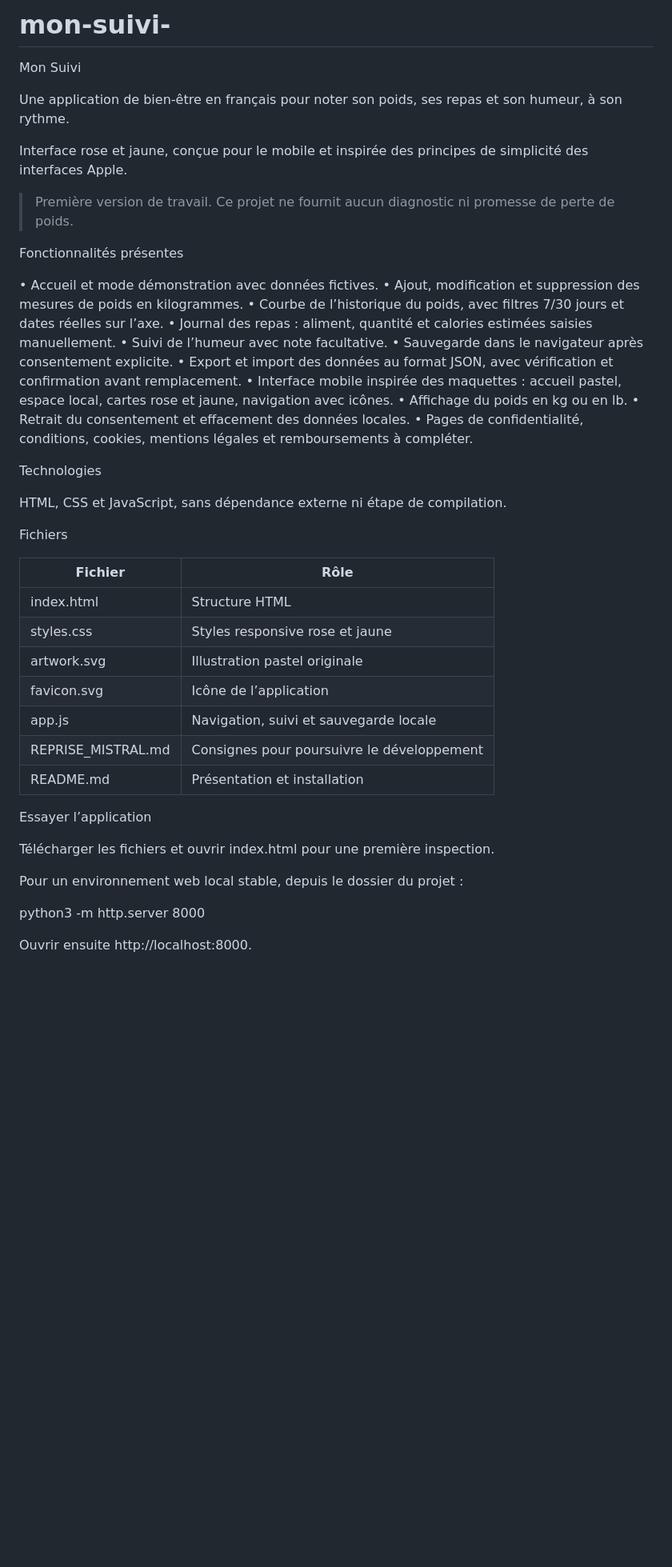
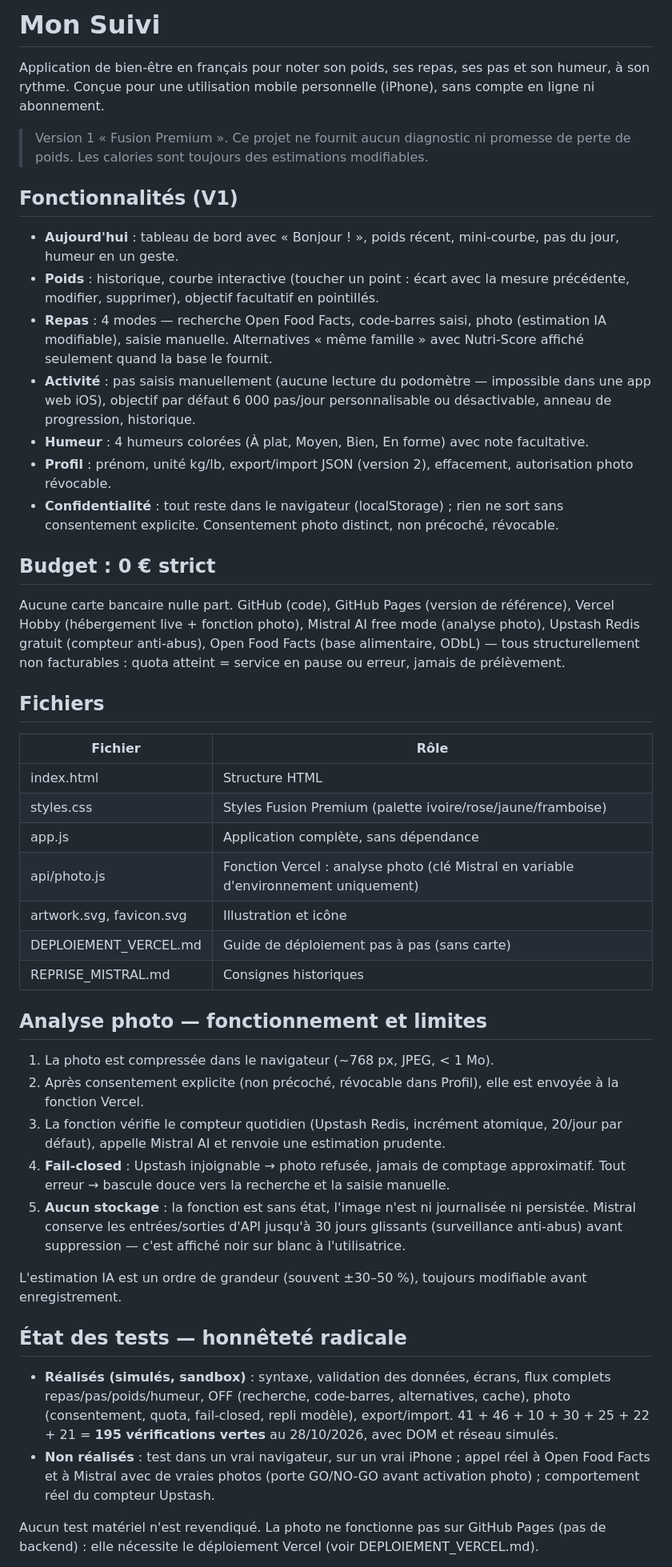
Before and after one commit to daveia977-droid/mon-suivi-, a Markdown page: README.md, the part around one of its changes. Shown at 80% size. GitHub-like rendering; blank space fills up the shorter version.

```diff
--- a/README.md
+++ b/README.md
@@ -1,49 +1,49 @@
-# mon-suivi-
-Mon Suivi
+# Mon Suivi
 
-Une application de bien-être en français pour noter son poids, ses repas et son humeur, à son rythme.
+Application de bien-être en français pour noter son poids, ses repas, ses pas et son humeur, à son rythme. Conçue pour une utilisation mobile personnelle (iPhone), sans compte en ligne ni abonnement.
 
-Interface rose et jaune, conçue pour le mobile et inspirée des principes de simplicité des interfaces Apple.
+> Version 1 « Fusion Premium ». Ce projet ne fournit aucun diagnostic ni promesse de perte de poids. Les calories sont toujours des estimations modifiables.
 
-> Première version de travail. Ce projet ne fournit aucun diagnostic ni promesse de perte de poids.
+## Fonctionnalités (V1)
 
-Fonctionnalités présentes
+- **Aujourd'hui** : tableau de bord avec « Bonjour ! », poids récent, mini-courbe, pas du jour, humeur en un geste.
+- **Poids** : historique, courbe interactive (toucher un point : écart avec la mesure précédente, modifier, supprimer), objectif facultatif en pointillés.
+- **Repas** : 4 modes — recherche Open Food Facts, code-barres saisi, photo (estimation IA modifiable), saisie manuelle. Alternatives « même famille » avec Nutri-Score affiché seulement quand la base le fournit.
+- **Activité** : pas saisis manuellement (aucune lecture du podomètre — impossible dans une app web iOS), objectif par défaut 6 000 pas/jour personnalisable ou désactivable, anneau de progression, historique.
+- **Humeur** : 4 humeurs colorées (À plat, Moyen, Bien, En forme) avec note facultative.
+- **Profil** : prénom, unité kg/lb, export/import JSON (version 2), effacement, autorisation photo révocable.
+- **Confidentialité** : tout reste dans le navigateur (localStorage) ; rien ne sort sans consentement explicite. Consentement photo distinct, non précoché, révocable.
 
-• Accueil et mode démonstration avec données fictives.
-• Ajout, modification et suppression des mesures de poids en kilogrammes.
-• Courbe de l’historique du poids, avec filtres 7/30 jours et dates réelles sur l’axe.
-• Journal des repas : aliment, quantité et calories estimées saisies manuellement.
-• Suivi de l’humeur avec note facultative.
-• Sauvegarde dans le navigateur après consentement explicite.
-• Export et import des données au format JSON, avec vérification et confirmation avant remplacement.
-• Interface mobile inspirée des maquettes : accueil pastel, espace local, cartes rose et jaune, navigation avec icônes.
-• Affichage du poids en kg ou en lb.
-• Retrait du consentement et effacement des données locales.
-• Pages de confidentialité, conditions, cookies, mentions légales et remboursements à compléter.
+## Budget : 0 € strict
 
-Technologies
+Aucune carte bancaire nulle part. GitHub (code), GitHub Pages (version de référence), Vercel Hobby (hébergement live + fonction photo), Mistral AI free mode (analyse photo), Upstash Redis gratuit (compteur anti-abus), Open Food Facts (base alimentaire, ODbL) — tous structurellement non facturables : quota atteint = service en pause ou erreur, jamais de prélèvement.
 
-HTML, CSS et JavaScript, sans dépendance externe ni étape de compilation.
+## Fichiers
 
-Fichiers
+| Fichier | Rôle |
+|---|---|
+| index.html | Structure HTML |
+| styles.css | Styles Fusion Premium (palette ivoire/rose/jaune/framboise) |
+| app.js | Application complète, sans dépendance |
+| api/photo.js | Fonction Vercel : analyse photo (clé Mistral en variable d'environnement uniquement) |
+| artwork.svg, favicon.svg | Illustration et icône |
+| DEPLOIEMENT_VERCEL.md | Guide de déploiement pas à pas (sans carte) |
+| REPRISE_MISTRAL.md | Consignes historiques |
 
-|Fichier           |Rôle                                      |
-|------------------|------------------------------------------|
-|index.html        |Structure HTML                            |
-|styles.css        |Styles responsive rose et jaune            |
-|artwork.svg       |Illustration pastel originale             |
-|favicon.svg       |Icône de l’application                      |
-|app.js            |Navigation, suivi et sauvegarde locale    |
-|REPRISE_MISTRAL.md|Consignes pour poursuivre le développement|
-|README.md         |Présentation et installation              |
+## Analyse photo — fonctionnement et limites
 
-Essayer l’application
+1. La photo est compressée dans le navigateur (~768 px, JPEG, < 1 Mo).
+2. Après consentement explicite (non précoché, révocable dans Profil), elle est envoyée à la fonction Vercel.
+3. La fonction vérifie le compteur quotidien (Upstash Redis, incrément atomique, 20/jour par défaut), appelle Mistral AI et renvoie une estimation prudente.
+4. **Fail-closed** : Upstash injoignable → photo refusée, jamais de comptage approximatif. Tout erreur → bascule douce vers la recherche et la saisie manuelle.
+5. **Aucun stockage** : la fonction est sans état, l'image n'est ni journalisée ni persistée. Mistral conserve les entrées/sorties d'API jusqu'à 30 jours glissants (surveillance anti-abus) avant suppression — c'est affiché noir sur blanc à l'utilisatrice.
 
-Télécharger les fichiers et ouvrir index.html pour une première inspection.
+L'estimation IA est un ordre de grandeur (souvent ±30–50 %), toujours modifiable avant enregistrement.
 
-Pour un environnement web local stable, depuis le dossier du projet :
+## État des tests — honnêteté radicale
 
-python3 -m http.server 8000
+- **Réalisés (simulés, sandbox)** : syntaxe, validation des données, écrans, flux complets repas/pas/poids/humeur, OFF (recherche, code-barres, alternatives, cache), photo (consentement, quota, fail-closed, repli modèle), export/import. 41 + 46 + 10 + 30 + 25 + 22 + 21 = **195 vérifications vertes** au 28/10/2026, avec DOM et réseau simulés.
+- **Non réalisés** : test dans un vrai navigateur, sur un vrai iPhone ; appel réel à Open Food Facts et à Mistral avec de vraies photos (porte GO/NO-GO avant activation photo) ; comportement réel du compteur Upstash.
 
-Ouvrir ensuite http://localhost:8000.
+Aucun test matériel n'est revendiqué. La photo ne fonctionne pas sur GitHub Pages (pas de backend) : elle nécessite le déploiement Vercel (voir DEPLOIEMENT_VERCEL.md).
 
```
Also changed, not shown: other parts of README.md (+9 -49 lines), DEPLOIEMENT_VERCEL.md (added, +57 -0 lines).
